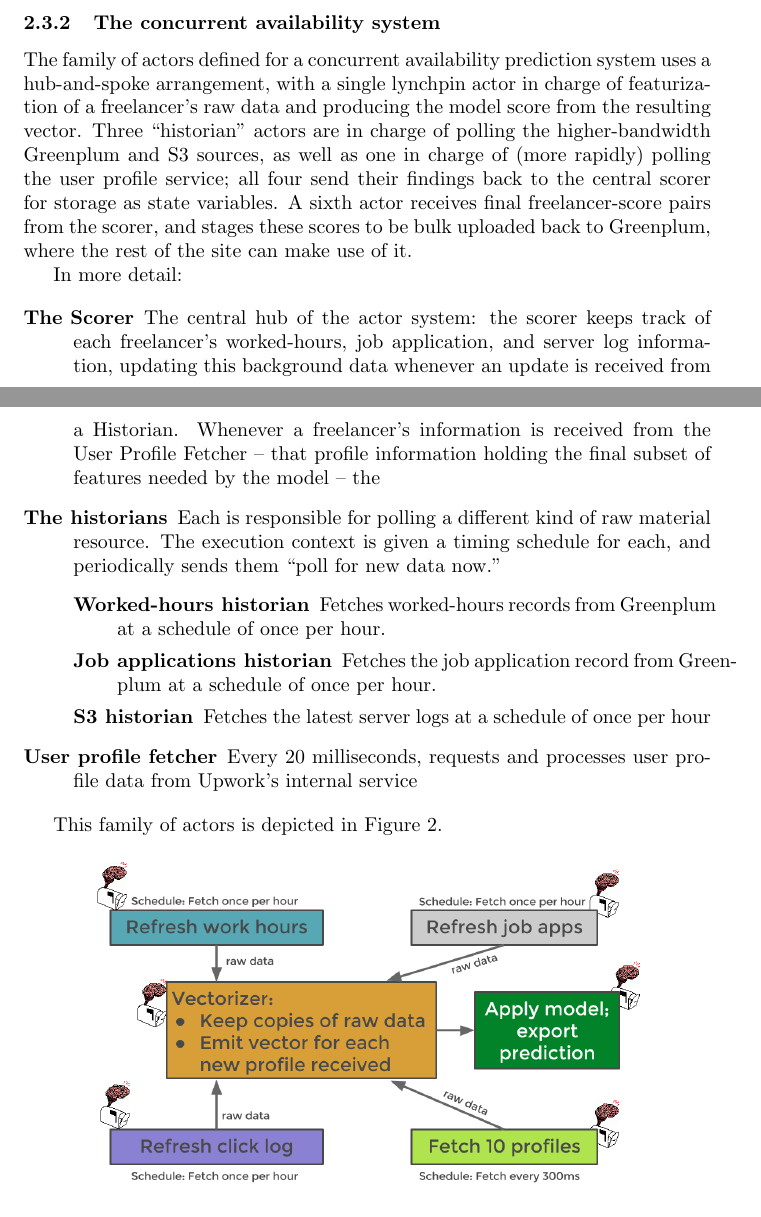
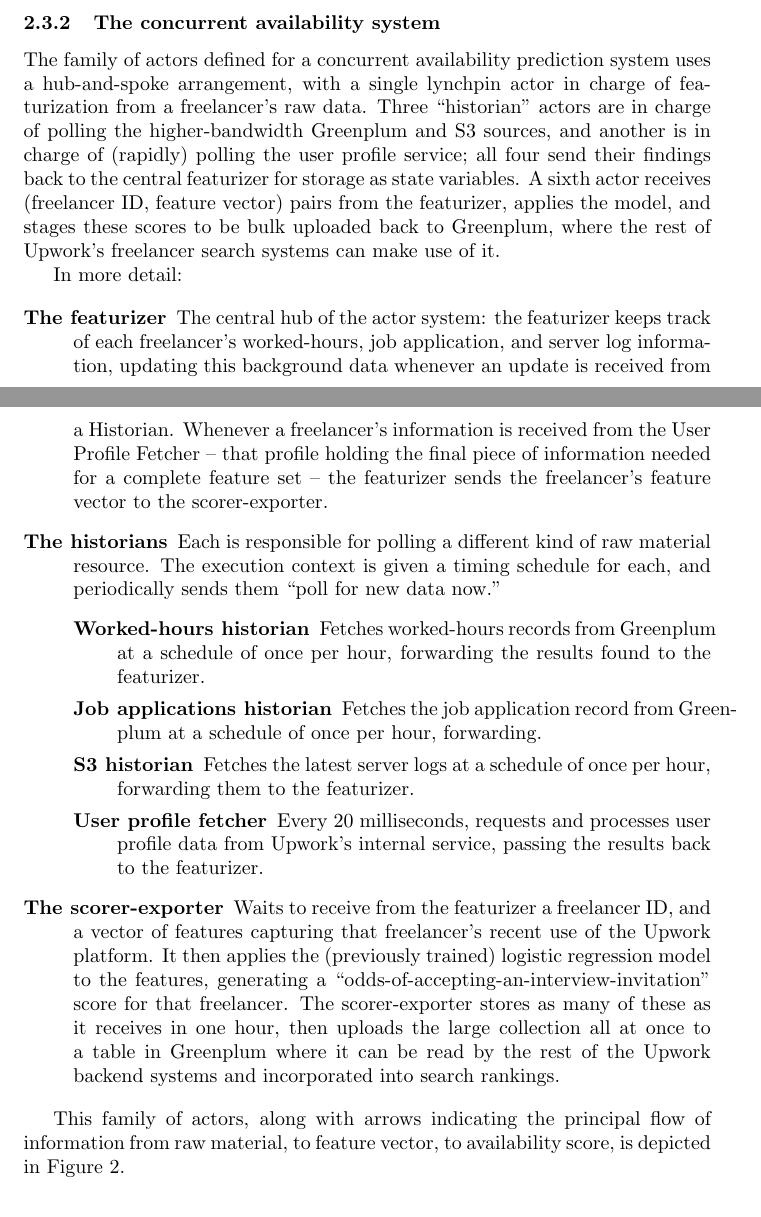
Before and after one commit to bgawalt/papis-akka-demo, a LaTeX paper (doc/papis_akka_demo.tex): two parts of pages 7 and 8 of 10, joined at a grey line, cut so that both start at the same text. Compiled offline with pdfLaTeX.

Commit message:
Done detailing the actors for availability

```diff
--- a/doc/papis_akka_demo.tex
+++ b/doc/papis_akka_demo.tex
@@ -319,50 +319,66 @@ fewer pitfalls for novice (or harried) developers to hazard.
 
 \subsubsection{The concurrent availability system}
 
+% TKTK Why not just make a bunch of queries to Greenplum???
+% A: Cuz that's EVEN WORSE, like minutes per score
+
 The family of actors defined for a concurrent availability prediction system uses a
 hub-and-spoke arrangement, with a single lynchpin actor in charge of featurization
-of a freelancer's raw data and producing the model score from the resulting vector.
-Three ``historian'' actors are in charge of polling the higher-bandwidth Greenplum
-and S3 sources, as well as one in charge of (more rapidly) polling the user profile
-service; all four send their findings back to the central scorer for storage as state
-variables. A sixth actor receives final freelancer-score pairs from the scorer, and
-stages these scores to be bulk uploaded back to Greenplum, where the rest
-of the site can make use of it.
+from a freelancer's raw data. Three ``historian'' actors are in charge of polling the
+higher-bandwidth Greenplum and S3 sources, and another is in charge of (rapidly)
+polling the user profile service; all four send their findings back to the central
+featurizer for storage as state variables. A sixth actor receives (freelancer ID, feature
+vector) pairs from the featurizer, applies the model, and stages these scores to be
+bulk uploaded back to Greenplum, where the rest of Upwork's freelancer search
+systems can make use of it.
 
+% TK TK Maybe move this to an appendix?
 In more detail:
 
 \begin{description}
-\item[The Scorer] The central hub of the actor system: the scorer keeps track of
+\item[The featurizer] The central hub of the actor system: the featurizer keeps track of
 each freelancer's worked-hours, job application, and server log information,
 updating this background data whenever an update is received from a Historian.
 Whenever a freelancer's information is received from the User Profile Fetcher -- that
-profile information holding the final subset of features needed by the model --
-the
+profile holding the final piece of information needed for a complete feature set --
+the featurizer sends the freelancer's feature vector to the scorer-exporter.
 
 \item[The historians] Each is responsible for polling a different kind of raw
 material resource. The execution context is given a timing schedule for
 each, and periodically sends them ``poll for new data now.''
 	\begin{description}
 	\item[Worked-hours historian] Fetches worked-hours records from
-	Greenplum at a schedule of once per hour.
+	Greenplum at a schedule of once per hour, forwarding the results found
+	to the featurizer.
 	\item[Job applications historian] Fetches the job application record from
-	Greenplum at a schedule of once per hour.
-	\item[S3 historian] Fetches the latest server logs at a schedule of once per hour
+	Greenplum at a schedule of once per hour, forwarding.
+	\item[S3 historian] Fetches the latest server logs at a schedule of once per hour,
+	forwarding them to the featurizer.
+	\item[User profile fetcher] Every 20 milliseconds, requests and processes user
+	profile data from Upwork's internal service, passing the results back to the featurizer.
 	\end{description}
 
-\item[User profile fetcher] Every 20 milliseconds, requests and processes user profile
-data from Upwork's internal service
+\item[The scorer-exporter] Waits to receive from the featurizer  a freelancer ID, and a
+vector of features capturing that freelancer's recent use of the Upwork platform.
+It then applies the (previously trained) logistic regression model to the features,
+generating a ``odds-of-accepting-an-interview-invitation'' score for that freelancer.
+The scorer-exporter stores as many of these as it receives in one hour, then
+uploads the large collection all at once to a table in Greenplum where it can be
+read by the rest of the Upwork backend systems and incorporated into search
+rankings.
 
 \end{description}
 
-This family of actors is depicted in Figure~\ref{fig_av_system}.
+This family of actors, along with arrows indicating the principal flow of information
+from raw material, to feature vector, to availability score, is depicted in
+Figure~\ref{fig_av_system}.
 
 \begin{figure}[h]
 \includegraphics[width=0.8\textwidth]{fig/tex/availability_system.png}
 \centering
 \caption{The actor system for freelancer availability scoring. Each actor can be thought of
 as a mailbox, holding messages, with a tiny, little brain, holding memories and reacting to
-input}
+input.}
 \label{fig_av_system}
 \end{figure}
 
```
Also changed, not shown: doc/papis_akka_demo.pdf.
